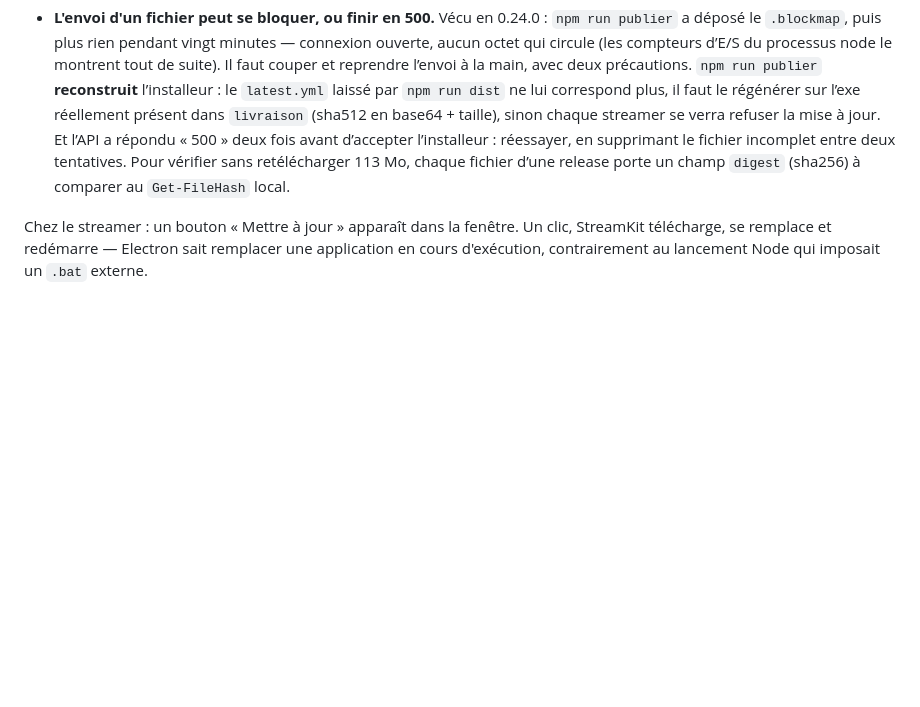
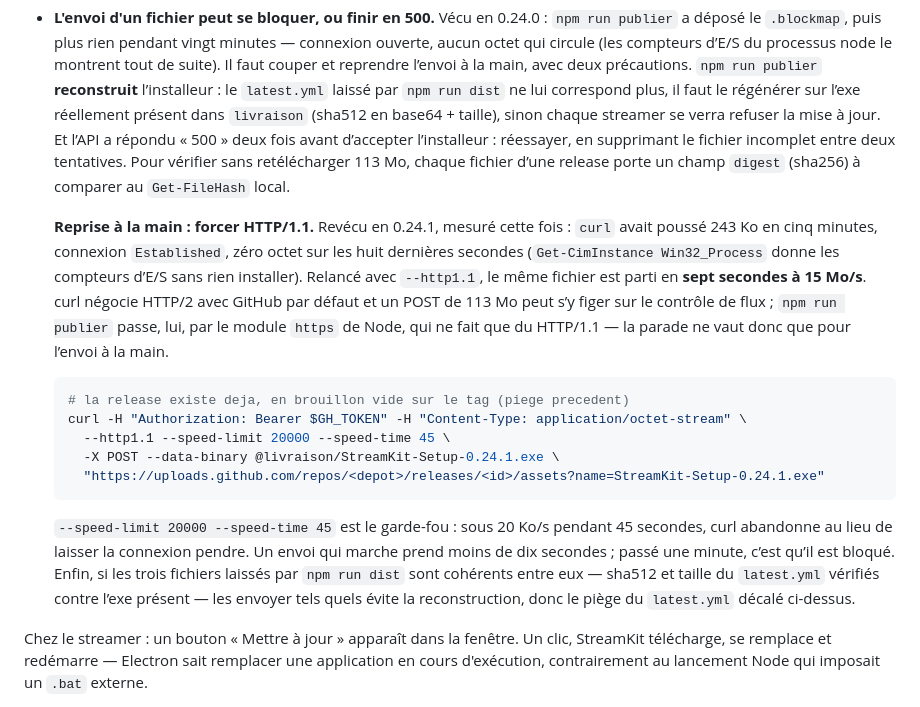
Before and after one commit to 45jmpmd6kq-ui/StreamKit, a Markdown page: README.md, the part around the change. GitHub-like rendering; blank space fills up the shorter version.

Commit message:
Publication : forcer HTTP/1.1 quand l envoi de l installeur se fige
Le quatrieme piege decrivait le symptome sans la parade. Revecu en 0.24.1,
mesure cette fois : 243 Ko pousses en cinq minutes, connexion Established,
zero octet sur les huit dernieres secondes. Relance avec --http1.1, le meme
exe est parti en sept secondes a 15 Mo/s.

curl negocie HTTP/2 avec GitHub par defaut et un POST de 113 Mo peut s y
figer sur le controle de flux ; npm run publier passe par le module https de
Node, qui ne fait que du HTTP/1.1 -- la parade ne concerne donc que l envoi a
la main. S y ajoute un garde-fou, --speed-limit 20000 --speed-time 45 : sous
20 Ko/s pendant 45 secondes curl abandonne, au lieu de laisser la connexion
pendre vingt minutes.

Co-Authored-By: Claude Opus 5 <noreply@anthropic.com>

````diff
--- a/README.md
+++ b/README.md
@@ -243,6 +243,31 @@ Quatre pièges rencontrés :
   retélécharger 113 Mo, chaque fichier d’une release porte un champ `digest`
   (sha256) à comparer au `Get-FileHash` local.
 
+  **Reprise à la main : forcer HTTP/1.1.** Revécu en 0.24.1, mesuré cette fois :
+  `curl` avait poussé 243 Ko en cinq minutes, connexion `Established`, zéro octet
+  sur les huit dernières secondes (`Get-CimInstance Win32_Process` donne les
+  compteurs d’E/S sans rien installer). Relancé avec `--http1.1`, le même fichier
+  est parti en **sept secondes à 15 Mo/s**. curl négocie HTTP/2 avec GitHub par
+  défaut et un POST de 113 Mo peut s’y figer sur le contrôle de flux ;
+  `npm run publier` passe, lui, par le module `https` de Node, qui ne fait que du
+  HTTP/1.1 — la parade ne vaut donc que pour l’envoi à la main.
+
+  ```bash
+  # la release existe deja, en brouillon vide sur le tag (piege precedent)
+  curl -H "Authorization: Bearer $GH_TOKEN" -H "Content-Type: application/octet-stream" \
+    --http1.1 --speed-limit 20000 --speed-time 45 \
+    -X POST --data-binary @livraison/StreamKit-Setup-0.24.1.exe \
+    "https://uploads.github.com/repos/<depot>/releases/<id>/assets?name=StreamKit-Setup-0.24.1.exe"
+  ```
+
+  `--speed-limit 20000 --speed-time 45` est le garde-fou : sous 20 Ko/s pendant
+  45 secondes, curl abandonne au lieu de laisser la connexion pendre. Un envoi
+  qui marche prend moins de dix secondes ; passé une minute, c’est qu’il est
+  bloqué. Enfin, si les trois fichiers laissés par `npm run dist` sont cohérents
+  entre eux — sha512 et taille du `latest.yml` vérifiés contre l’exe présent —
+  les envoyer tels quels évite la reconstruction, donc le piège du `latest.yml`
+  décalé ci-dessus.
+
 Chez le streamer : un bouton « Mettre à jour » apparaît dans la fenêtre. Un
 clic, StreamKit télécharge, se remplace et redémarre — Electron sait remplacer
 une application en cours d'exécution, contrairement au lancement Node qui
````
